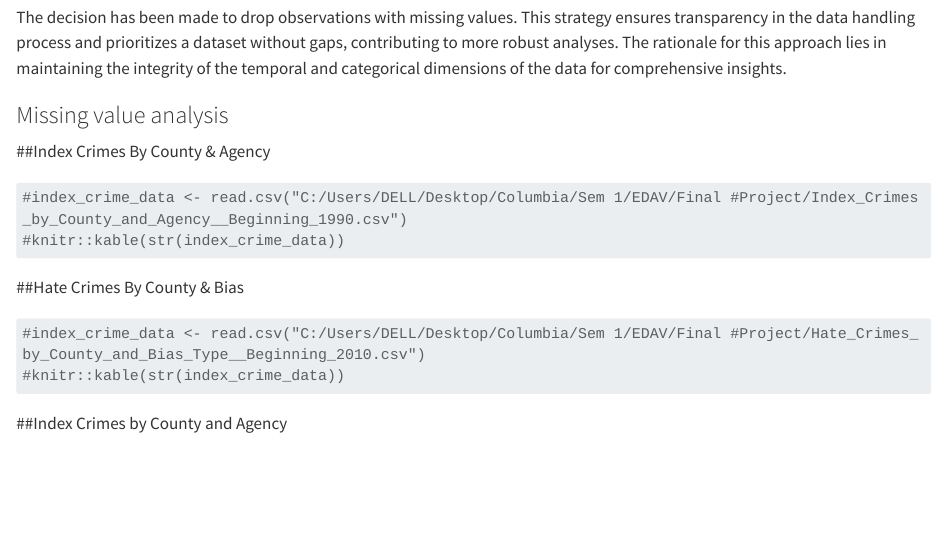
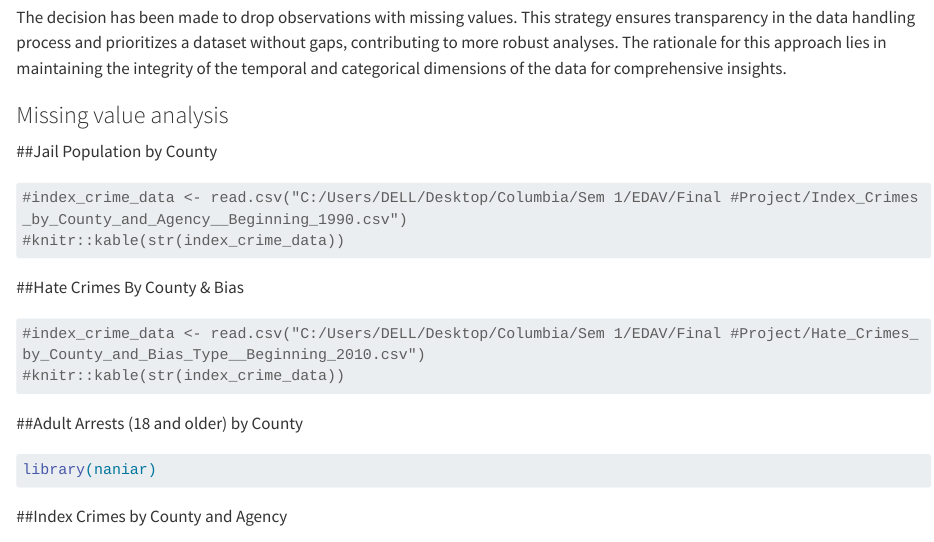
Before and after one commit to Kanisha-Shah/NYC-Crime-County-Insights, a Quarto document (data.qmd): the page in a window 1100 px wide, from 4390 px down. Rendered offline with R 4.5, knitr and Pandoc in place of Quarto, with nearby package versions; some code elsewhere in the file could not run offline; long lines of code are wrapped.

Commit message:
Update data.qmd

````diff
--- a/data.qmd
+++ b/data.qmd
@@ -148,7 +148,7 @@ The decision has been made to drop observations with missing values. This strate
 
 ### Missing value analysis
 
-##Index Crimes By County & Agency
+##Jail Population by County
 ```{r}
 #index_crime_data <- read.csv("C:/Users/DELL/Desktop/Columbia/Sem 1/EDAV/Final #Project/Index_Crimes_by_County_and_Agency__Beginning_1990.csv")
 #knitr::kable(str(index_crime_data))
@@ -160,6 +160,17 @@ The decision has been made to drop observations with missing values. This strate
 #knitr::kable(str(index_crime_data))
 ```
 
+
+
+##Adult Arrests (18 and older) by County
+```{r}
+
+
+
+library(naniar)
+
+
+```
 
 
 
````
Also changed, not shown: data.qmd (2 more changed lines).
